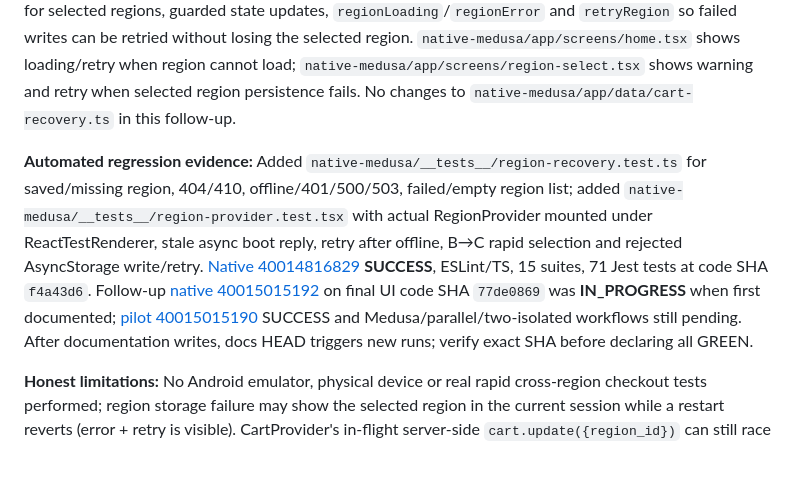
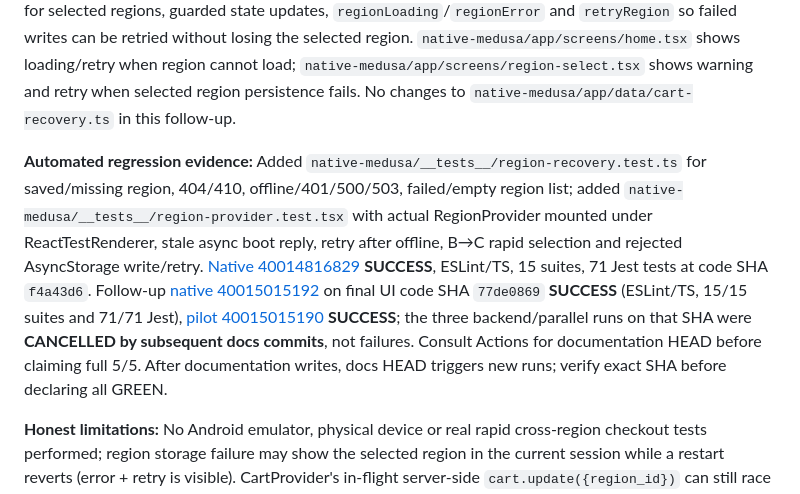
Before and after one commit to titanfit102-bit/ShqipShop, a Markdown page: docs/MASTER_HANDOFF.md, the part around the change. Rendered like a GitHub page; blank space fills up the shorter version.

Commit message:
docs: reconcile final RegionProvider code native CI 71/71 and cancelled superseded runs

```diff
--- a/docs/MASTER_HANDOFF.md
+++ b/docs/MASTER_HANDOFF.md
@@ -359,7 +359,7 @@ Rrugët POST më poshtë janë lexuar në source v2.22.0; mos shpik PATCH/PUT os
 
 **Implemented:** `native-medusa/app/data/region-recovery.ts` returns existing region unmodified when saved and valid; only 404/410 triggers fallback to `region.list()` and first valid region; 401/5xx/offline/storage error do not discard persisted ID; an empty fallback fails explicitly. `native-medusa/app/data/region-context.tsx` now has epoch guard for async boot, serialized AsyncStorage writes for selected regions, guarded state updates, `regionLoading`/`regionError` and `retryRegion` so failed writes can be retried without losing the selected region. `native-medusa/app/screens/home.tsx` shows loading/retry when region cannot load; `native-medusa/app/screens/region-select.tsx` shows warning and retry when selected region persistence fails. No changes to `native-medusa/app/data/cart-recovery.ts` in this follow-up.
 
-**Automated regression evidence:** Added `native-medusa/__tests__/region-recovery.test.ts` for saved/missing region, 404/410, offline/401/500/503, failed/empty region list; added `native-medusa/__tests__/region-provider.test.tsx` with actual RegionProvider mounted under ReactTestRenderer, stale async boot reply, retry after offline, B→C rapid selection and rejected AsyncStorage write/retry. [Native 40014816829](https://github.com/titanfit102-bit/ShqipShop/actions/runs/40014816829) **SUCCESS**, ESLint/TS, 15 suites, 71 Jest tests at code SHA `f4a43d6`. Follow-up [native 40015015192](https://github.com/titanfit102-bit/ShqipShop/actions/runs/40015015192) on final UI code SHA `77de0869` was **IN_PROGRESS** when first documented; [pilot 40015015190](https://github.com/titanfit102-bit/ShqipShop/actions/runs/40015015190) SUCCESS and Medusa/parallel/two-isolated workflows still pending. After documentation writes, docs HEAD triggers new runs; verify exact SHA before declaring all GREEN.
+**Automated regression evidence:** Added `native-medusa/__tests__/region-recovery.test.ts` for saved/missing region, 404/410, offline/401/500/503, failed/empty region list; added `native-medusa/__tests__/region-provider.test.tsx` with actual RegionProvider mounted under ReactTestRenderer, stale async boot reply, retry after offline, B→C rapid selection and rejected AsyncStorage write/retry. [Native 40014816829](https://github.com/titanfit102-bit/ShqipShop/actions/runs/40014816829) **SUCCESS**, ESLint/TS, 15 suites, 71 Jest tests at code SHA `f4a43d6`. Follow-up [native 40015015192](https://github.com/titanfit102-bit/ShqipShop/actions/runs/40015015192) on final UI code SHA `77de0869` **SUCCESS** (ESLint/TS, 15/15 suites and 71/71 Jest), [pilot 40015015190](https://github.com/titanfit102-bit/ShqipShop/actions/runs/40015015190) **SUCCESS**; the three backend/parallel runs on that SHA were **CANCELLED by subsequent docs commits**, not failures. Consult Actions for documentation HEAD before claiming full 5/5. After documentation writes, docs HEAD triggers new runs; verify exact SHA before declaring all GREEN.
 
 **Honest limitations:** No Android emulator, physical device or real rapid cross-region checkout tests performed; region storage failure may show the selected region in the current session while a restart reverts (error + retry is visible). CartProvider's in-flight server-side `cart.update({region_id})` can still race across rapid region changes, since React effect cancellation only guards local setState and does not undo server requests; not resolved in this region-specific increment. UI retry text remains English instead of l10n. Tests are deterministic synthetic Jest fixtures; they do not demonstrate production or secure fallback under real credential compromise.
 
```
